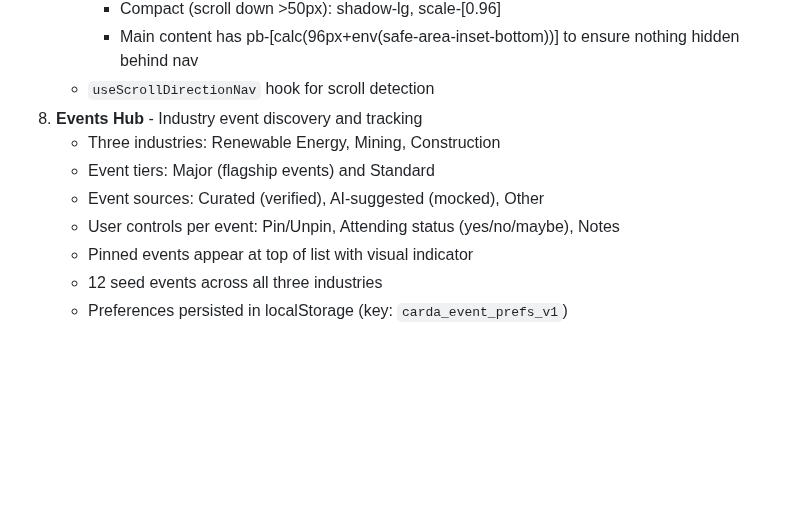
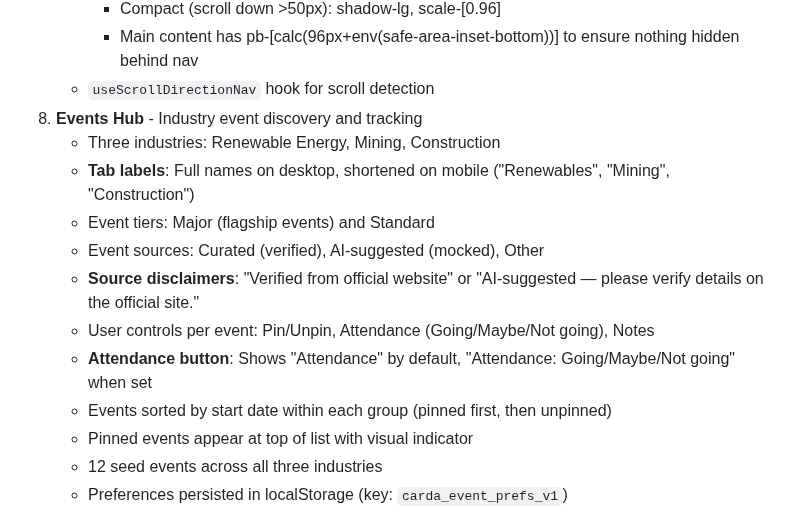
Before and after one commit to yhadeethi/Carda20, a Markdown page: replit.md, the part around the change. Drawn GitHub-style; blank space fills up the shorter version.

Commit message:
Improve event hub display with updated labels and disclaimers
Update replit.md to reflect UX improvements in the Events Hub, including refined industry tab labels, updated source disclaimers, and changes to the attendance button display.

Replit-Commit-Author: Agent
Replit-Commit-Session-Id: 47fc5814-c3e0-439e-8146-6a68db40280c
Replit-Commit-Checkpoint-Type: full_checkpoint
Replit-Commit-Event-Id: a3b8c01a-dc37-4087-bc2e-42e2c5bceb6b
Replit-Commit-Screenshot-Url: https://storage.googleapis.com/screenshot-production-us-central1/9707df0a-2536-42ac-ab58-fcecf1eaf3d5/47fc5814-c3e0-439e-8146-6a68db40280c/KmIVpbQ

```diff
--- a/replit.md
+++ b/replit.md
@@ -44,9 +44,13 @@ Carda 2.0 is a mobile-first business card scanner with AI-powered company intell
    - `useScrollDirectionNav` hook for scroll detection
 8. **Events Hub** - Industry event discovery and tracking
    - Three industries: Renewable Energy, Mining, Construction
+   - **Tab labels**: Full names on desktop, shortened on mobile ("Renewables", "Mining", "Construction")
    - Event tiers: Major (flagship events) and Standard
    - Event sources: Curated (verified), AI-suggested (mocked), Other
-   - User controls per event: Pin/Unpin, Attending status (yes/no/maybe), Notes
+   - **Source disclaimers**: "Verified from official website" or "AI-suggested — please verify details on the official site."
+   - User controls per event: Pin/Unpin, Attendance (Going/Maybe/Not going), Notes
+   - **Attendance button**: Shows "Attendance" by default, "Attendance: Going/Maybe/Not going" when set
+   - Events sorted by start date within each group (pinned first, then unpinned)
    - Pinned events appear at top of list with visual indicator
    - 12 seed events across all three industries
    - Preferences persisted in localStorage (key: `carda_event_prefs_v1`)
```
